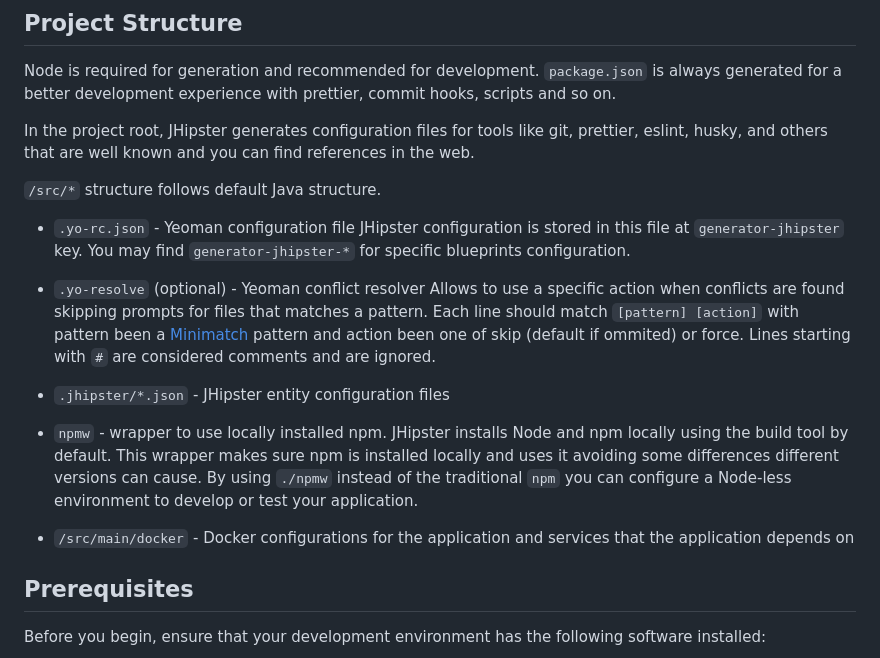
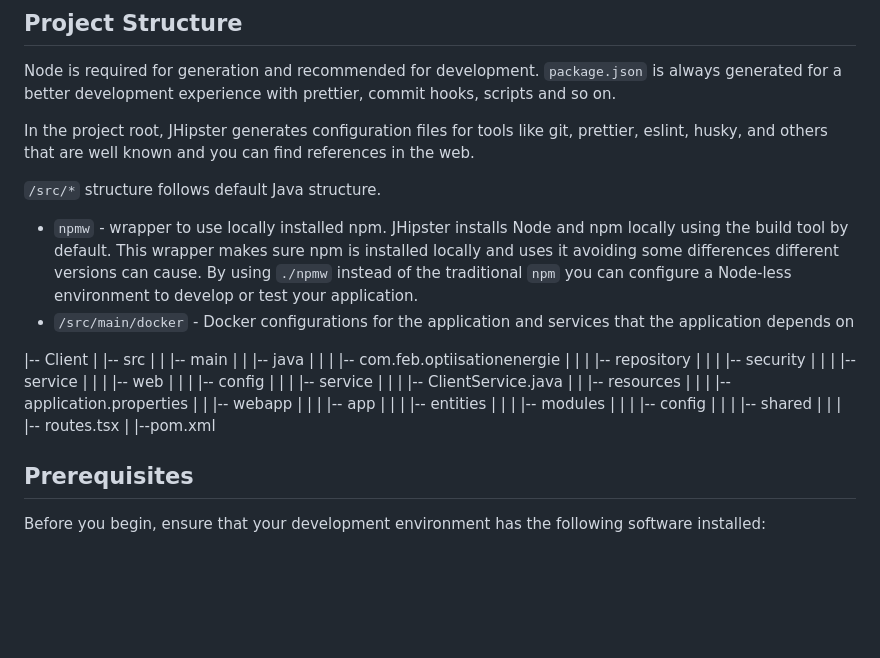
Before and after one commit to RababFhsy/FinalEnergieOptimisation, a Markdown page: README.md, the part around the change. Rendered like a GitHub page; blank space fills up the shorter version.

```diff
--- a/README.md
+++ b/README.md
@@ -43,15 +43,32 @@ In the project root, JHipster generates configuration files for tools like git,
 
 `/src/*` structure follows default Java structure.
 
-- `.yo-rc.json` - Yeoman configuration file
-  JHipster configuration is stored in this file at `generator-jhipster` key. You may find `generator-jhipster-*` for specific blueprints configuration.
-- `.yo-resolve` (optional) - Yeoman conflict resolver
-  Allows to use a specific action when conflicts are found skipping prompts for files that matches a pattern. Each line should match `[pattern] [action]` with pattern been a [Minimatch](https://github.com/isaacs/minimatch#minimatch) pattern and action been one of skip (default if ommited) or force. Lines starting with `#` are considered comments and are ignored.
-- `.jhipster/*.json` - JHipster entity configuration files
-
 - `npmw` - wrapper to use locally installed npm.
   JHipster installs Node and npm locally using the build tool by default. This wrapper makes sure npm is installed locally and uses it avoiding some differences different versions can cause. By using `./npmw` instead of the traditional `npm` you can configure a Node-less environment to develop or test your application.
 - `/src/main/docker` - Docker configurations for the application and services that the application depends on
+
+|-- Client
+|   |-- src
+|   |   |-- main
+|   |       |-- java
+|   |       |   |-- com.feb.optiisationenergie
+|   |       |       |-- repository
+|   |       |       |-- security
+|   |       |       |-- service
+|   |       |       |-- web
+|   |       |       |-- config
+|   |       |       |-- service
+|   |       |           |-- ClientService.java
+|   |       |-- resources
+|   |       |    |-- application.properties
+|   |   |-- webapp
+|   |       |    |-- app
+|   |       |       |-- entities
+|   |       |       |-- modules
+|   |       |       |-- config
+|   |       |       |-- shared
+|   |       |       |-- routes.tsx
+|   |--pom.xml
 
 ## Prerequisites
 
```
